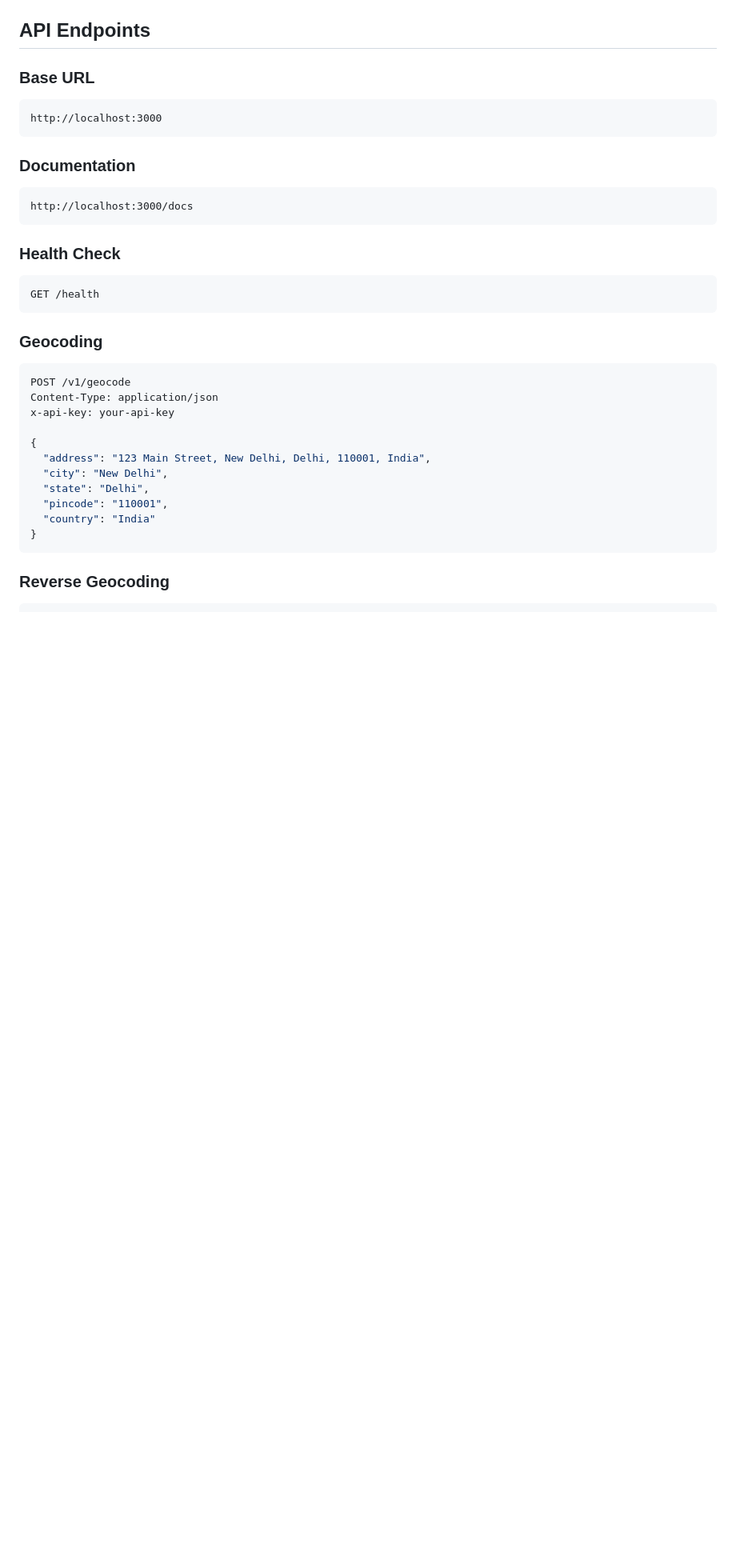
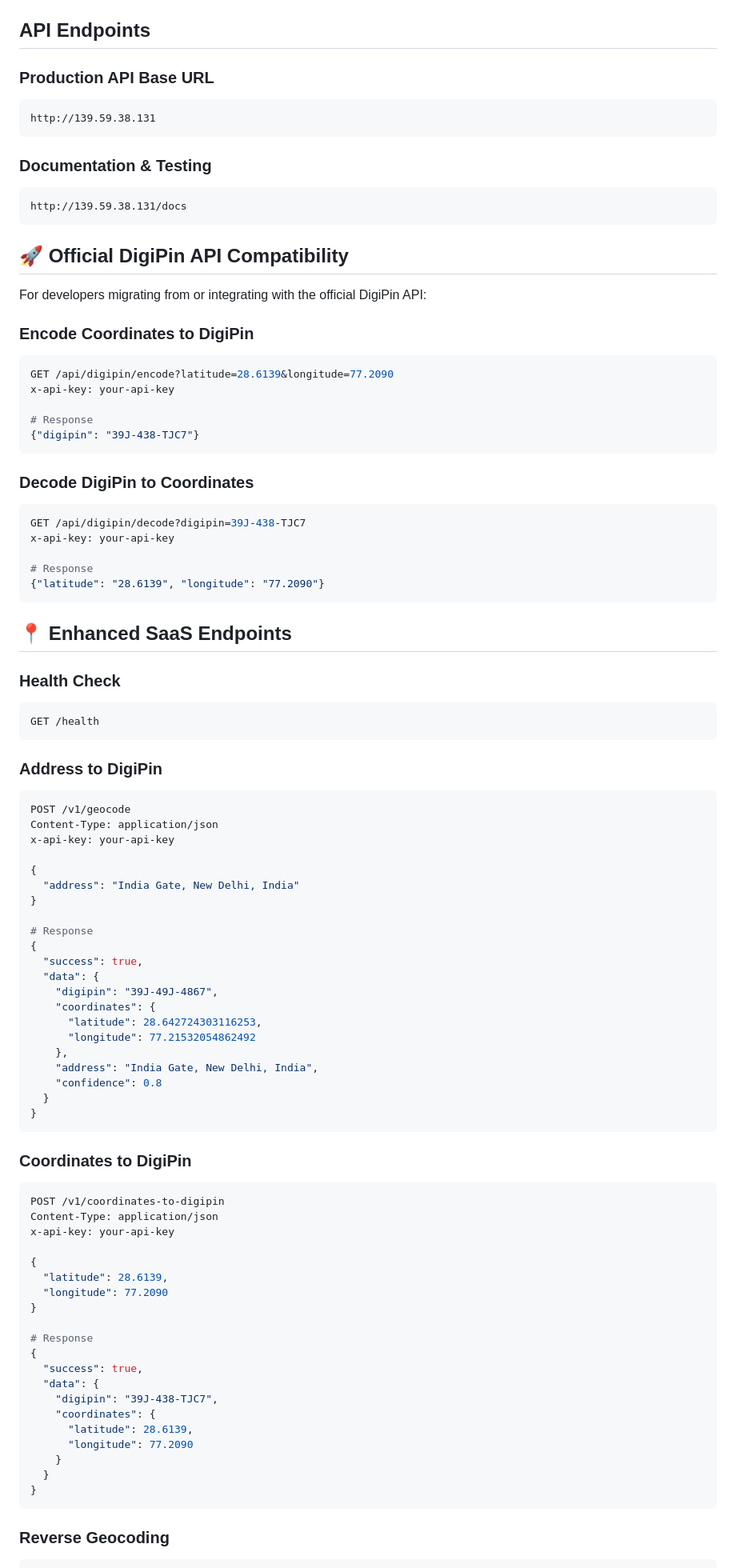
Before and after one commit to mapdevsaikat/digipin-micro-saas, a Markdown page: README.md, the part around one of its changes. Shown at 80% size. Rendered like a GitHub page; blank space fills up the shorter version.

Commit message:
Update README.md with production-ready documentation and remove IP exposure

````diff
--- a/README.md
+++ b/README.md
@@ -47,33 +62,91 @@ The system comes with pre-configured test API keys:
 
 ## API Endpoints
 
-### Base URL
+### Production API Base URL
 ```
-http://localhost:3000
+http://139.59.38.131
 ```
 
-### Documentation
+### Documentation & Testing
 ```
-http://localhost:3000/docs
+http://139.59.38.131/docs
 ```
+
+## 🚀 Official DigiPin API Compatibility
+
+For developers migrating from or integrating with the official DigiPin API:
+
+### Encode Coordinates to DigiPin
+```bash
+GET /api/digipin/encode?latitude=28.6139&longitude=77.2090
+x-api-key: your-api-key
+
+# Response
+{"digipin": "39J-438-TJC7"}
+```
+
+### Decode DigiPin to Coordinates
+```bash
+GET /api/digipin/decode?digipin=39J-438-TJC7
+x-api-key: your-api-key
+
+# Response
+{"latitude": "28.6139", "longitude": "77.2090"}
+```
+
+## 📍 Enhanced SaaS Endpoints
 
 ### Health Check
 ```bash
 GET /health
 ```
 
-### Geocoding
+### Address to DigiPin
 ```bash
 POST /v1/geocode
 Content-Type: application/json
 x-api-key: your-api-key
 
 {
-  "address": "123 Main Street, New Delhi, Delhi, 110001, India",
-  "city": "New Delhi",
-  "state": "Delhi",
-  "pincode": "110001",
-  "country": "India"
+  "address": "India Gate, New Delhi, India"
+}
+
+# Response
+{
+  "success": true,
+  "data": {
+    "digipin": "39J-49J-4867",
+    "coordinates": {
+      "latitude": 28.642724303116253,
+      "longitude": 77.21532054862492
+    },
+    "address": "India Gate, New Delhi, India",
+    "confidence": 0.8
+  }
+}
+```
+
+### Coordinates to DigiPin
+```bash
+POST /v1/coordinates-to-digipin
+Content-Type: application/json
+x-api-key: your-api-key
+
+{
+  "latitude": 28.6139,
+  "longitude": 77.2090
+}
+
+# Response
+{
+  "success": true,
+  "data": {
+    "digipin": "39J-438-TJC7",
+    "coordinates": {
+      "latitude": 28.6139,
+      "longitude": 77.2090
+    }
+  }
 }
 ```
 
````
Also changed, not shown: other parts of README.md (+72 -16 lines).
